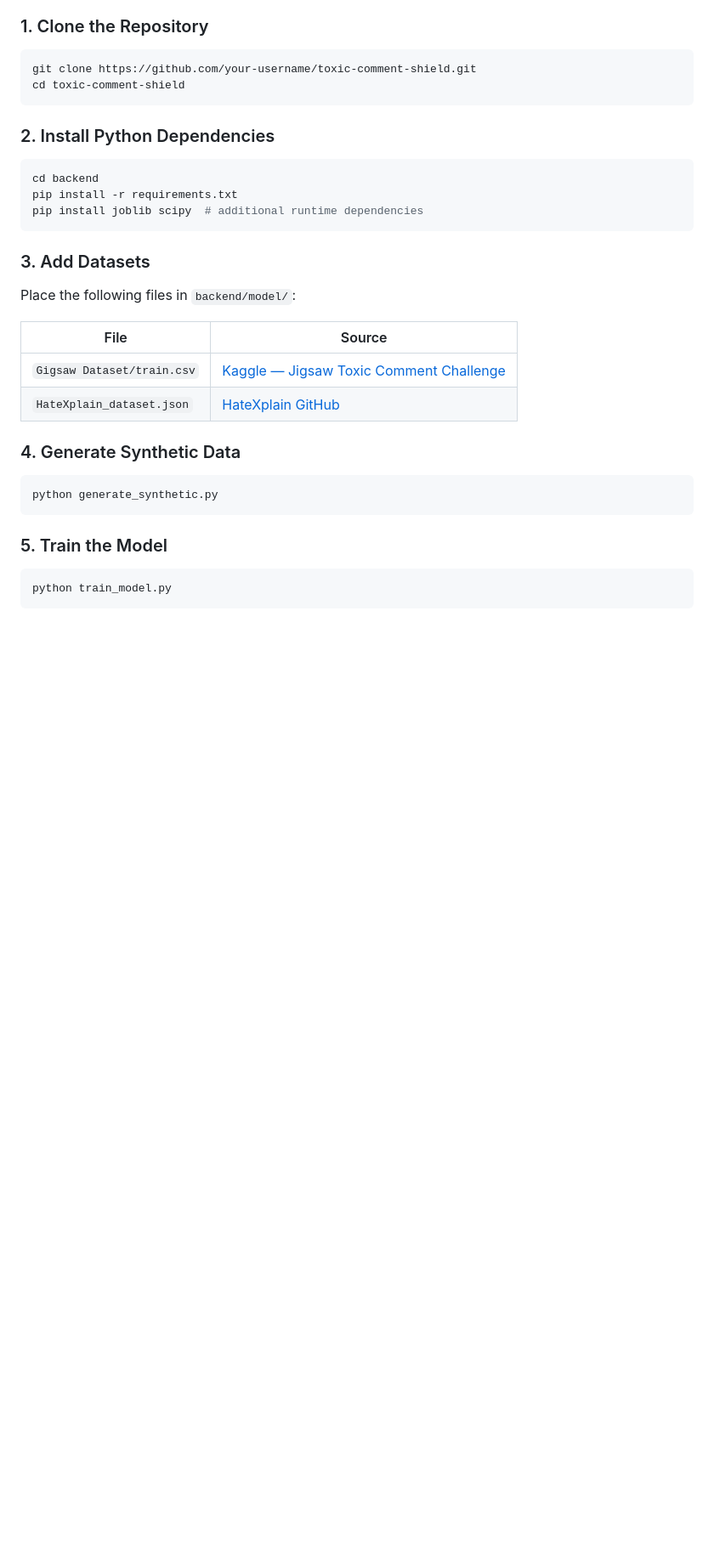
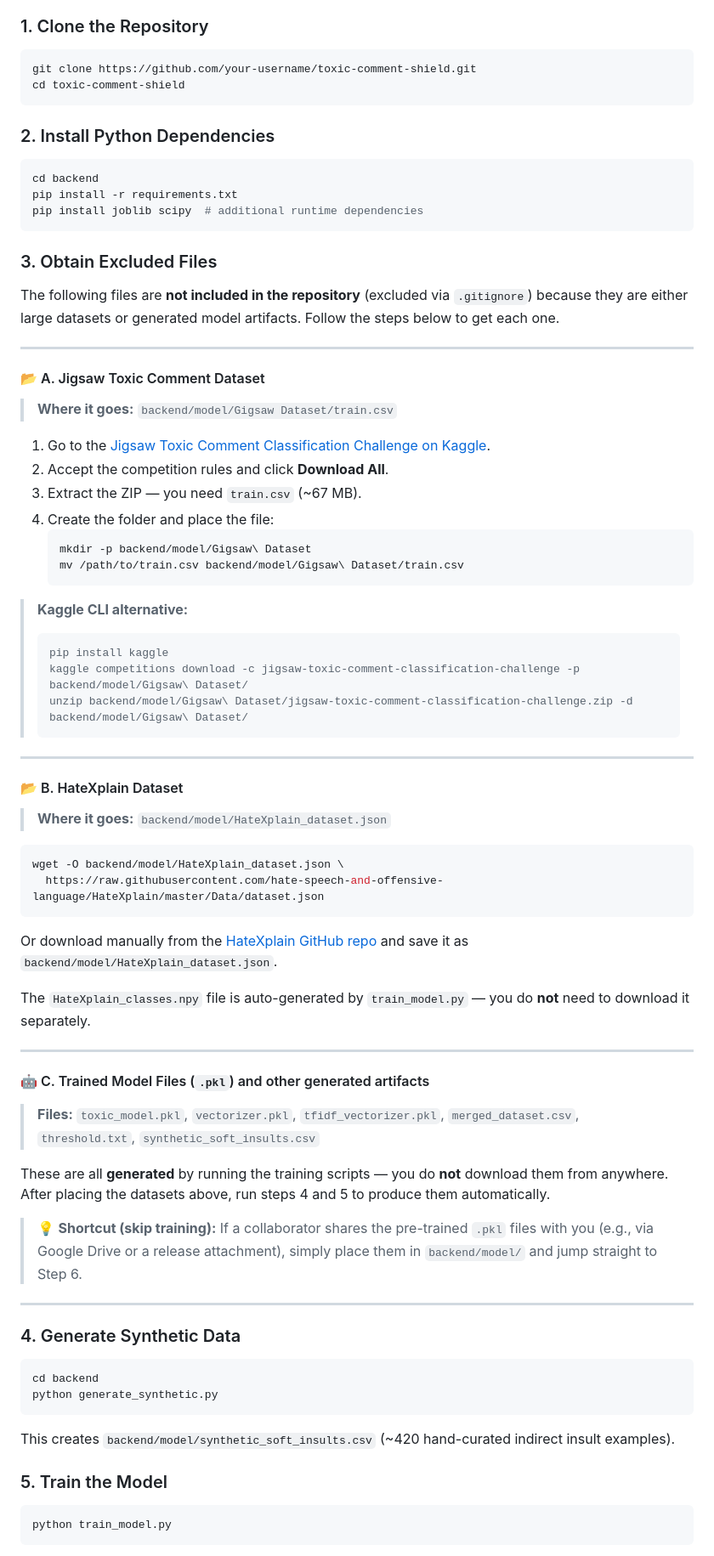
Before and after one commit to AnandRawat11/Toxic-comments-detector, a Markdown page: README.md, the part around one of its changes. Shown at 85% size. GitHub-like rendering; blank space fills up the shorter version.

Commit message:
docs: expand Installation Guide with full guide for excluded files

````diff
--- a/README.md
+++ b/README.md
@@ -406,20 +406,67 @@ pip install -r requirements.txt
 pip install joblib scipy  # additional runtime dependencies
 ```
 
-### 3. Add Datasets
+### 3. Obtain Excluded Files
 
-Place the following files in `backend/model/`:
+The following files are **not included in the repository** (excluded via `.gitignore`) because they are either large datasets or generated model artifacts. Follow the steps below to get each one.
 
-| File | Source |
-|---|---|
-| `Gigsaw Dataset/train.csv` | [Kaggle — Jigsaw Toxic Comment Challenge](https://www.kaggle.com/c/jigsaw-toxic-comment-classification-challenge) |
-| `HateXplain_dataset.json` | [HateXplain GitHub](https://github.com/hate-speech-and-offensive-language/HateXplain) |
+---
+
+#### 📂 A. Jigsaw Toxic Comment Dataset
+
+> **Where it goes:** `backend/model/Gigsaw Dataset/train.csv`
+
+1. Go to the [Jigsaw Toxic Comment Classification Challenge on Kaggle](https://www.kaggle.com/c/jigsaw-toxic-comment-classification-challenge/data).
+2. Accept the competition rules and click **Download All**.
+3. Extract the ZIP — you need `train.csv` (~67 MB).
+4. Create the folder and place the file:
+   ```bash
+   mkdir -p backend/model/Gigsaw\ Dataset
+   mv /path/to/train.csv backend/model/Gigsaw\ Dataset/train.csv
+   ```
+
+> **Kaggle CLI alternative:**
+> ```bash
+> pip install kaggle
+> kaggle competitions download -c jigsaw-toxic-comment-classification-challenge -p backend/model/Gigsaw\ Dataset/
+> unzip backend/model/Gigsaw\ Dataset/jigsaw-toxic-comment-classification-challenge.zip -d backend/model/Gigsaw\ Dataset/
+> ```
+
+---
+
+#### 📂 B. HateXplain Dataset
+
+> **Where it goes:** `backend/model/HateXplain_dataset.json`
+
+```bash
+wget -O backend/model/HateXplain_dataset.json \
+  https://raw.githubusercontent.com/hate-speech-and-offensive-language/HateXplain/master/Data/dataset.json
+```
+
+Or download manually from the [HateXplain GitHub repo](https://github.com/hate-speech-and-offensive-language/HateXplain/blob/master/Data/dataset.json) and save it as `backend/model/HateXplain_dataset.json`.
+
+The `HateXplain_classes.npy` file is auto-generated by `train_model.py` — you do **not** need to download it separately.
+
+---
+
+#### 🤖 C. Trained Model Files (`.pkl`) and other generated artifacts
+
+> **Files:** `toxic_model.pkl`, `vectorizer.pkl`, `tfidf_vectorizer.pkl`, `merged_dataset.csv`, `threshold.txt`, `synthetic_soft_insults.csv`
+
+These are all **generated** by running the training scripts — you do **not** download them from anywhere. After placing the datasets above, run steps 4 and 5 to produce them automatically.
+
+> 💡 **Shortcut (skip training):** If a collaborator shares the pre-trained `.pkl` files with you (e.g., via Google Drive or a release attachment), simply place them in `backend/model/` and jump straight to Step 6.
+
+---
 
 ### 4. Generate Synthetic Data
 
 ```bash
+cd backend
 python generate_synthetic.py
 ```
+
+This creates `backend/model/synthetic_soft_insults.csv` (~420 hand-curated indirect insult examples).
 
 ### 5. Train the Model
 
````
Also changed, not shown: other parts of README.md (+9 -5 lines).
